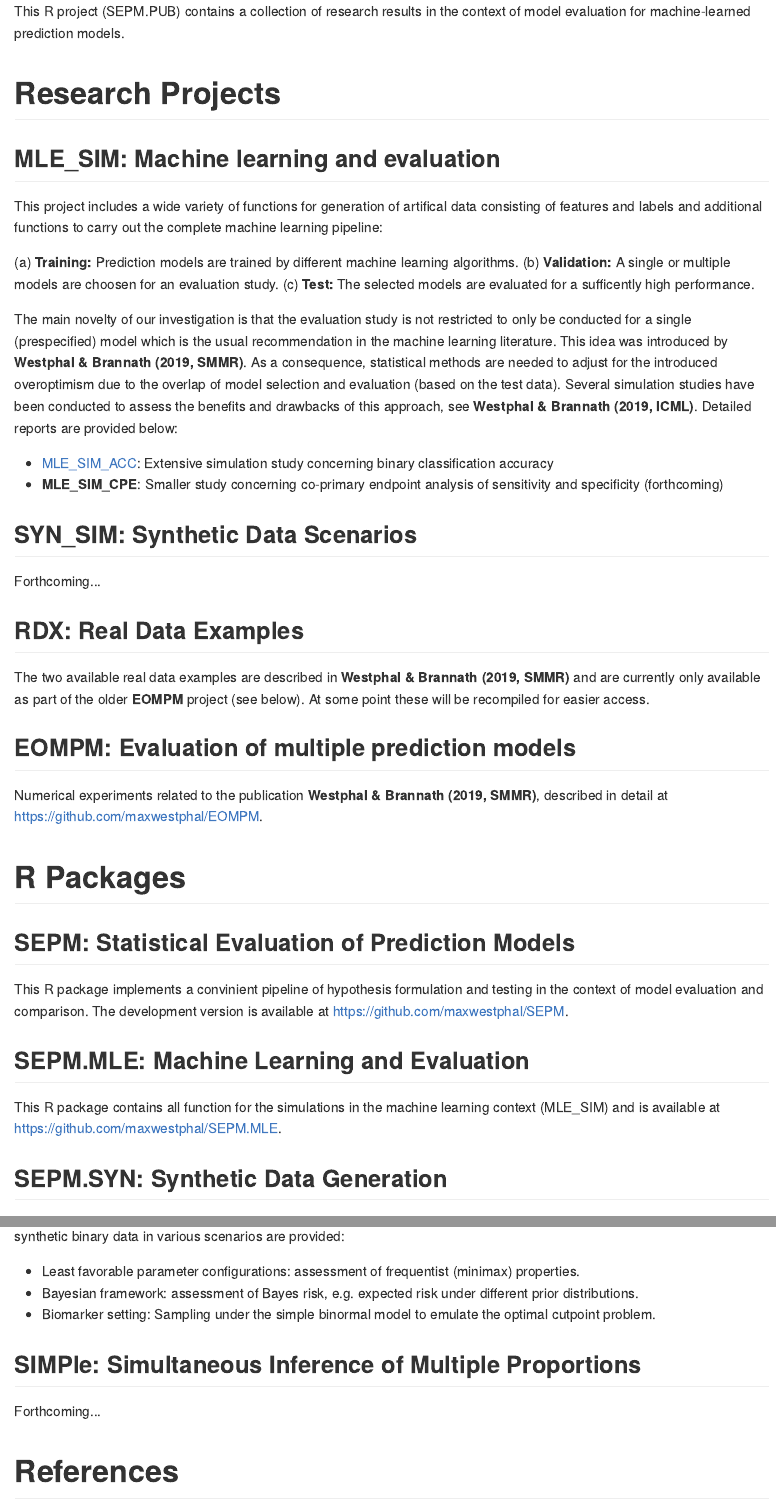
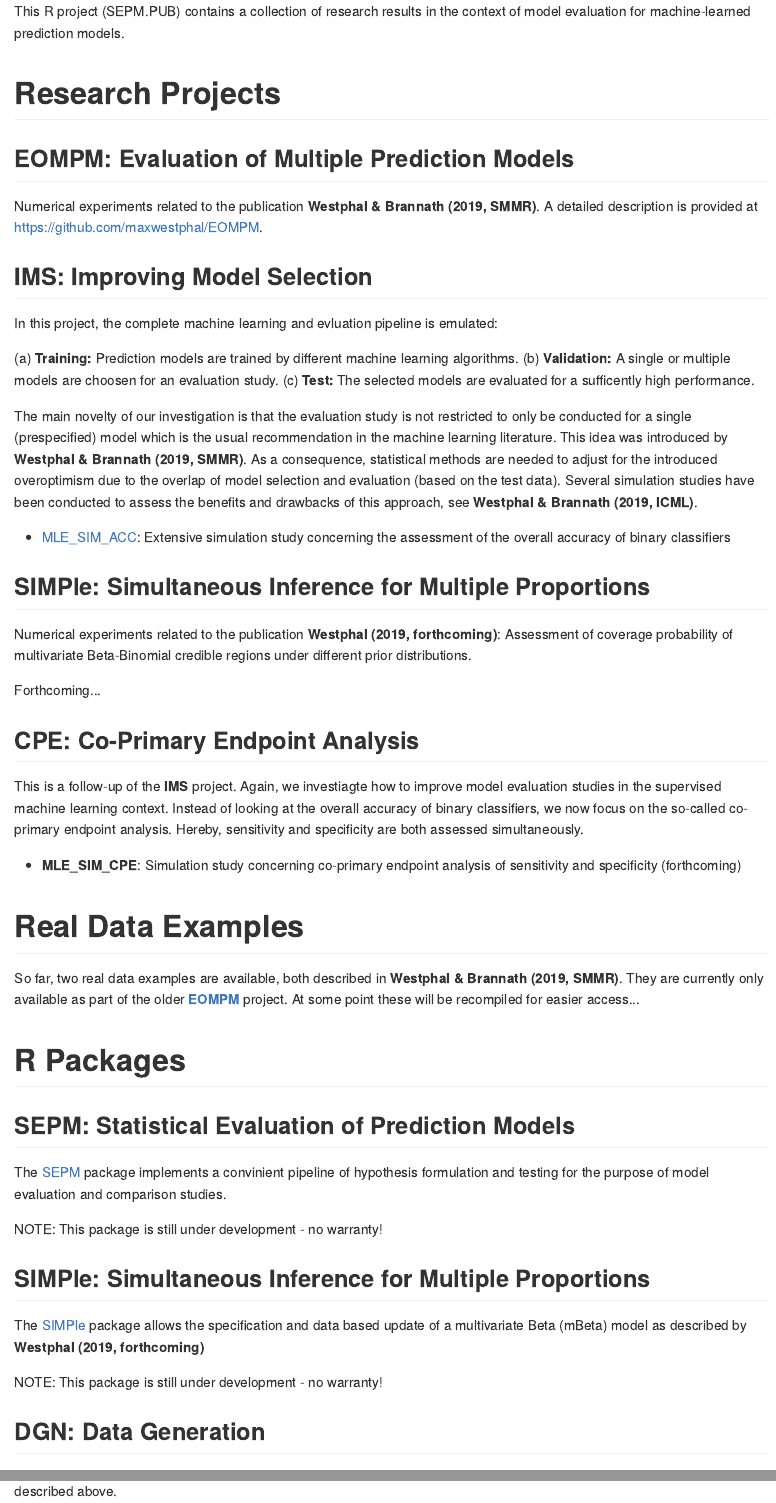
Before and after one commit to maxwestphal/SEPM.PUB, an R Markdown document (index.Rmd): the page in a window 1100 px wide, from its top, and a second part further down, joined at a grey line. The pictures show the output file docs/index.md that the author committed with the source, drawn offline in the style of GitHub.

Commit message:
restructured index

```diff
--- a/index.Rmd
+++ b/index.Rmd
@@ -3,6 +3,7 @@
   | Statistical Evaluation of Prediction Models:
   | Simulation Details and Reports
   | (SEPM.PUB)
+pagetitle: SEPM.PUB
 author:
 - Max Westphal <br> mwestphal@uni-bremen.de <br> https://github.com/maxwestphal <br> https://www.linkedin.com/in/maxwestphal/ <br> https://www.anstat.uni-bremen.de/node/22
 date: "`r format(Sys.time(), '%d %B, %Y')`"
@@ -27,41 +28,45 @@
 
 # Research Projects
 
-## **MLE_SIM**: Machine learning and evaluation
+## **EOMPM**: Evaluation of Multiple Prediction Models
 
-This project includes a wide variety of functions for generation of artifical data consisting of features and labels and additional functions to carry out the complete machine learning pipeline:
+Numerical experiments related to the publication **Westphal & Brannath (2019, SMMR)**. A detailed description is provided at https://github.com/maxwestphal/EOMPM.
+
+## **IMS**: Improving Model Selection
+
+In this project, the complete machine learning and evluation pipeline is emulated:
 
 (a) **Training:** Prediction models are trained by different machine learning algorithms.
 (b) **Validation:** A single or multiple models are choosen for an evaluation study.
 (c) **Test:** The selected models are evaluated for a sufficently high performance.
 
-The main novelty of our investigation is that the evaluation study is not restricted to only be conducted for a single (prespecified) model which is the usual recommendation in the machine learning literature. This idea was introduced by **Westphal & Brannath (2019, SMMR)**. As a consequence, statistical methods are needed to adjust for the introduced overoptimism due to the overlap of model selection and evaluation (based on the test data). Several simulation studies have been conducted to assess the benefits and drawbacks of this approach, see **Westphal & Brannath (2019, ICML)**. Detailed reports are provided below:
+The main novelty of our investigation is that the evaluation study is not restricted to only be conducted for a single (prespecified) model which is the usual recommendation in the machine learning literature. This idea was introduced by **Westphal & Brannath (2019, SMMR)**. As a consequence, statistical methods are needed to adjust for the introduced overoptimism due to the overlap of model selection and evaluation (based on the test data). Several simulation studies have been conducted to assess the benefits and drawbacks of this approach, see **Westphal & Brannath (2019, ICML)**.
 
-- [MLE_SIM_ACC](https://maxwestphal.github.io/SEPM.PUB/MLE_SIM_ACC.html): Extensive simulation study concerning binary classification accuracy
-- **MLE_SIM_CPE**: Smaller study concerning co-primary endpoint analysis of sensitivity and specificity (forthcoming)
+- [MLE_SIM_ACC](https://maxwestphal.github.io/SEPM.PUB/MLE_SIM_ACC.html): Extensive simulation study concerning the assessment of the overall accuracy of binary classifiers
 
-## **SYN_SIM**: Synthetic Data Scenarios
+
+## **SIMPle**: Simultaneous Inference for Multiple Proportions
+
+Numerical experiments related to the publication **Westphal (2019, forthcoming)**: Assessment of coverage probability of multivariate Beta-Binomial credible regions under different prior distributions.
 
 Forthcoming...
 
-## **RDX**: Real Data Examples
 
-The two available real data examples are described in **Westphal & Brannath (2019, SMMR)** and are currently only available as part of the older **EOMPM** project (see below). At some point these will be recompiled for easier access.
+## **CPE**: Co-Primary Endpoint Analysis
 
-## **EOMPM**: Evaluation of multiple prediction models
+This is a follow-up of the **IMS** project. Again, we investiagte how to improve model evaluation studies in the supervised machine learning context. Instead of looking at the overall accuracy of binary classifiers, we now focus on the so-called co-primary endpoint analysis. Hereby, sensitivity and specificity are both assessed simultaneously.
 
-Numerical experiments related to the publication **Westphal & Brannath (2019, SMMR)**, described in detail at https://github.com/maxwestphal/EOMPM.
+- **MLE_SIM_CPE**: Simulation study concerning co-primary endpoint analysis of sensitivity and specificity (forthcoming)
 
+
+# Real Data Examples
+
+So far, two real data examples are available, both described by **Westphal & Brannath (2019, SMMR)**. They are currently only available as part of the older [**EOMPM**](https://github.com/maxwestphal/EOMPM) project. At some point these will be recompiled for easier access...
 
 
 # R Packages
 
 ## SEPM: Statistical Evaluation of Prediction Models
 
-This R package implements a convinient pipeline of hypothesis formulation and testing in the context of model evaluation and comparison. The development version is available at https://github.com/maxwestphal/SEPM.
+The [SEPM](https://github.com/maxwestphal/SEPM) package implements a convinient pipeline of hypothesis formulation and testing for the purpose of model evaluation and comparison studies.
 
-## SEPM.MLE: Machine Learning and Evaluation
-
-This R package contains all function for the simulations in the machine learning context (MLE_SIM) and is available at https://github.com/maxwestphal/SEPM.MLE.
-
-## SEPM.SYN: Synthetic Data Generation
@@ -70,9 +73,9 @@
-To this end, several functions for the generation of synthetic binary data in various scenarios are provided:
-
-- Least favorable parameter configurations: assessment of frequentist (minimax) properties.
-- Bayesian framework: assessment of Bayes risk, e.g. expected risk under different prior distributions.
-- Biomarker setting: Sampling under the simple binormal model to emulate the optimal cutpoint problem.
+NOTE: This package is still under development - no warranty!
 
 ## SIMPle: Simultaneous Inference for Multiple Proportions
 
-Forthcoming...
+The [SIMPle](https://github.com/maxwestphal/SIMPle) package allows the specification and data based update of a multivariate Beta (mBeta) model as described by **Westphal (2019, forthcoming)**
+
+NOTE: This package is still under development - no warranty!
+
+## DGN: Data Generation
```
Also changed, not shown: docs/index.md, index.Rmd (25 more changed lines), 1 other file.
